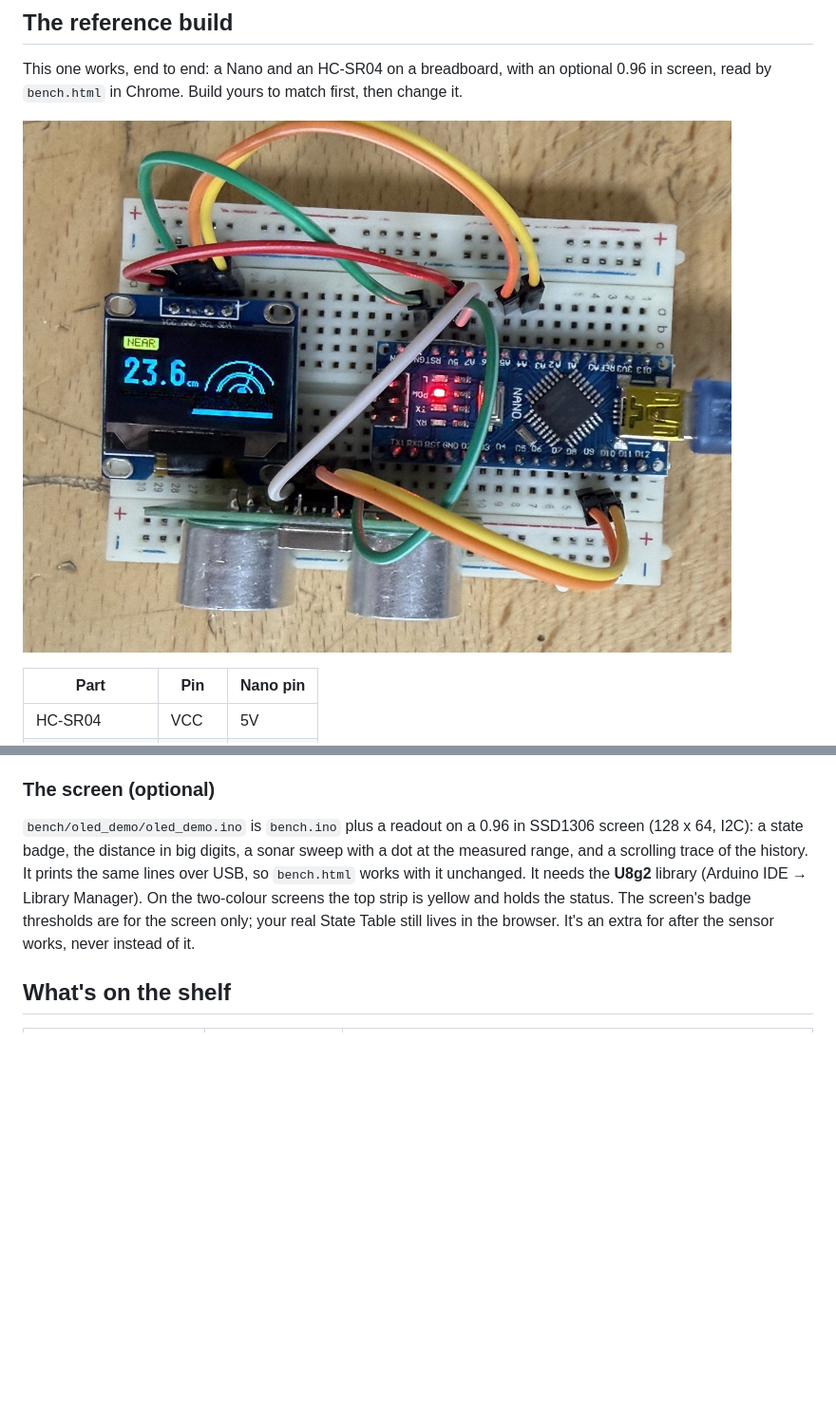
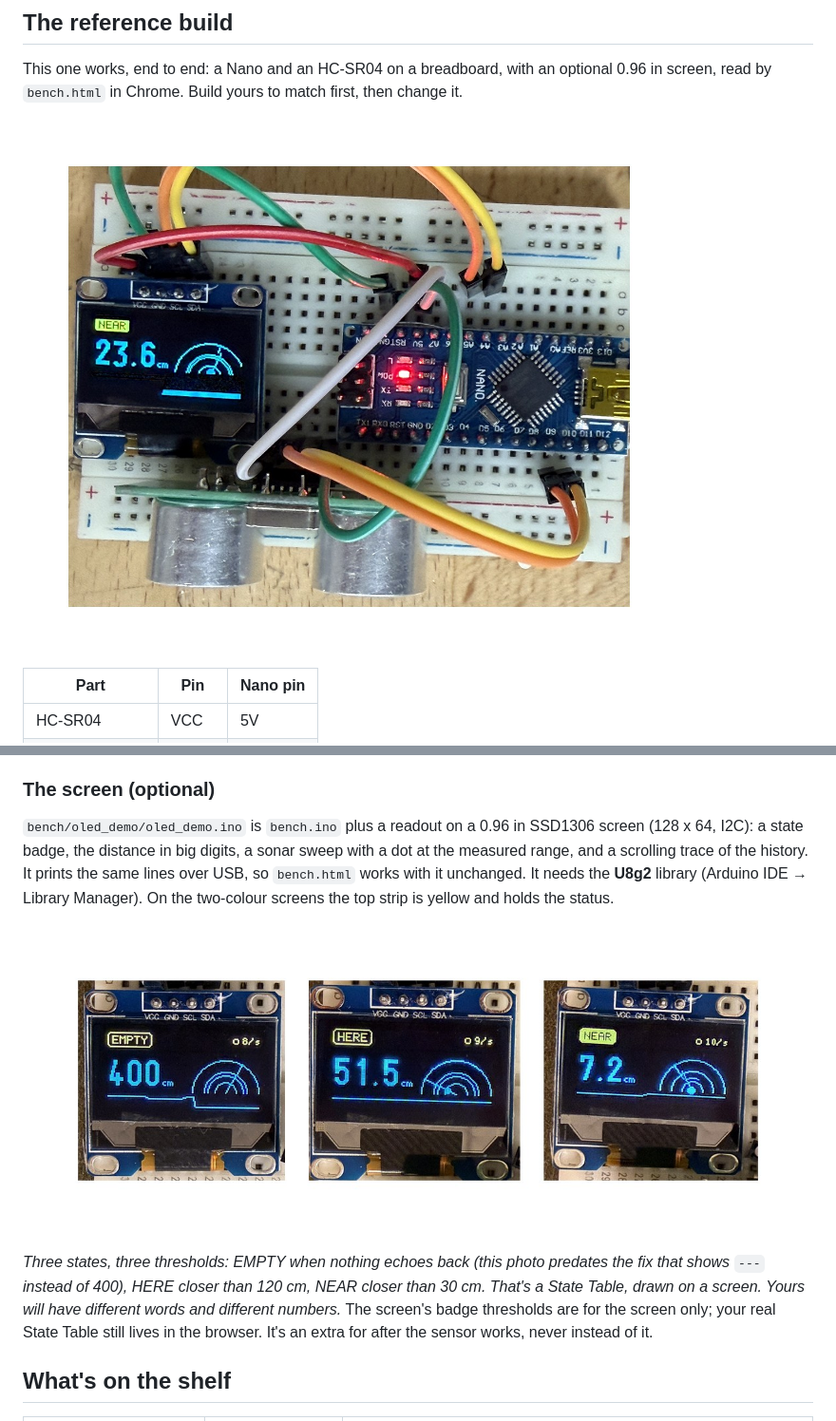
Before and after one commit to flyinthelyceum/sensor-layer-starter, a Markdown page: bench/README.md, 2 parts joined by grey strips. Shown at 95% size. Rendered like a GitHub page; pictures changed too: bench/img/build-overview.jpg (added), bench/img/screen-states.jpg (added), bench/reference-build.jpg (deleted); blank space fills up the shorter version.

Commit message:
bench: bench.html with its own table, and the reference build in the README
Bench pairs now open bench.html, which loads bench/table-bench.js (the
HC-SR04 rows: close / here / nobody, holds 0.5 / 1 / 2 s) and the serial
sense layer, instead of editing index.html. That removes the camera-only
`open` signal from their path. bench/README.md gets the working reference
build (photo, wiring, the hold tradeoff), the old-bootloader upload fix for
clone Nanos, and the optional OLED screen. Tested in headless Chrome on
91 real Nano lines with a Web Serial stand-in: nobody, here, close, here,
close, nobody.

Co-Authored-By: Claude Opus 5.5 (1M context) <noreply@anthropic.com>
Claude-Session: https://claude.ai/code/session_01BwJSVfKeyaBn7cnsbwSU9V

```diff
--- a/bench/README.md
+++ b/bench/README.md
@@ -16,7 +16,7 @@ The kits come apart, so building the circuit is part of your work.
 
 This one works, end to end: a Nano and an HC-SR04 on a breadboard, with an optional 0.96 in screen, read by `bench.html` in Chrome. Build yours to match first, then change it.
 
-![The reference build: an Arduino Nano, an HC-SR04 ultrasonic sensor and a 0.96 in OLED screen on a breadboard. The screen reads NEAR, 23.6 cm, with a sonar fan and a history trace.](reference-build.jpg)
+![The reference build: an Arduino Nano, an ultrasonic distance sensor and a 0.96 in OLED screen on a breadboard. The screen reads NEAR, 23.6 cm, with a sonar fan and a history trace.](img/build-overview.jpg)
 
 | Part | Pin | Nano pin |
 |---|---|---|
@@ -37,7 +45,11 @@ Flash `bench/bench.ino` for the sensor alone. Open `bench.html` on localhost in
 
 ### The screen (optional)
 
-`bench/oled_demo/oled_demo.ino` is `bench.ino` plus a readout on a 0.96 in SSD1306 screen (128 x 64, I2C): a state badge, the distance in big digits, a sonar sweep with a dot at the measured range, and a scrolling trace of the history. It prints the same lines over USB, so `bench.html` works with it unchanged. It needs the **U8g2** library (Arduino IDE → Library Manager). On the two-colour screens the top strip is yellow and holds the status. The screen's badge thresholds are for the screen only; your real State Table still lives in the browser. It's an extra for after the sensor works, never instead of it.
+`bench/oled_demo/oled_demo.ino` is `bench.ino` plus a readout on a 0.96 in SSD1306 screen (128 x 64, I2C): a state badge, the distance in big digits, a sonar sweep with a dot at the measured range, and a scrolling trace of the history. It prints the same lines over USB, so `bench.html` works with it unchanged. It needs the **U8g2** library (Arduino IDE → Library Manager). On the two-colour screens the top strip is yellow and holds the status.
+
+![Three photos of the screen side by side: EMPTY reading 400 cm with no echo, HERE at 51.5 cm, NEAR at 7.2 cm with a large dot on the sonar.](img/screen-states.jpg)
+
+*Three states, three thresholds: EMPTY when nothing echoes back (this photo predates the fix that shows `---` instead of 400), HERE closer than 120 cm, NEAR closer than 30 cm. That's a State Table, drawn on a screen. Yours will have different words and different numbers.* The screen's badge thresholds are for the screen only; your real State Table still lives in the browser. It's an extra for after the sensor works, never instead of it.
 
 ## What's on the shelf
 
```
Also changed, not shown: other parts of bench/README.md (+8 -0 lines), bench/img/nano-pins.jpg (added), bench/img/sensor-pins.jpg (added), 1 other file.
